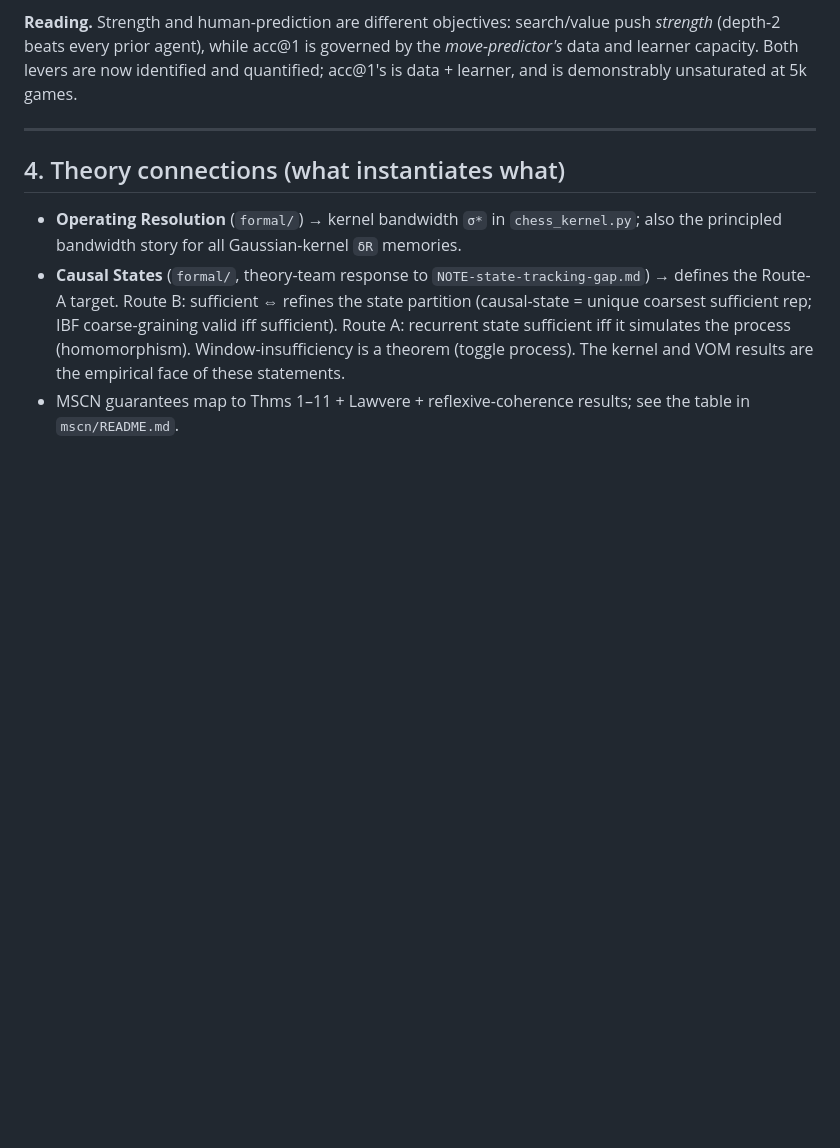
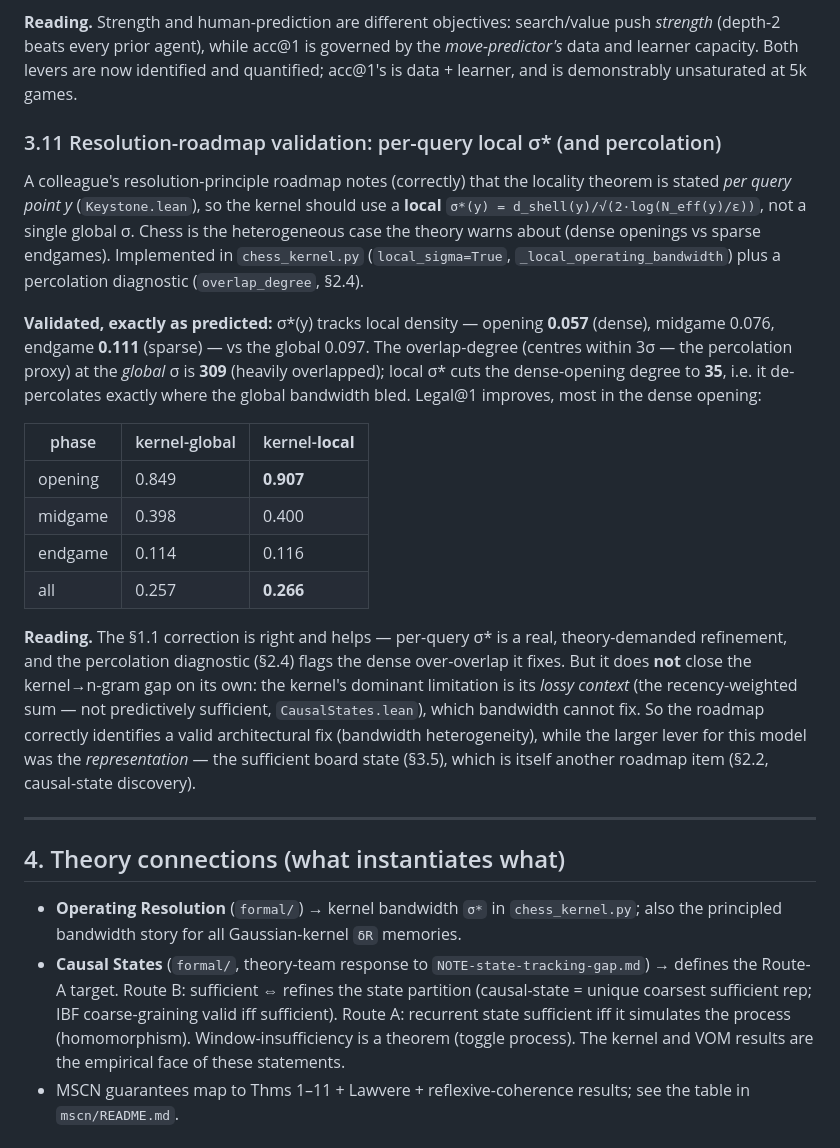
Before and after one commit to negulescu42/information-as-alignment, a Markdown page: mscn/ARCHITECTURE.md, the part around the change. Rendered like a GitHub page; blank space fills up the shorter version.

Commit message:
Validate resolution-roadmap 1.1 (local sigma*) + 2.4 (percolation) on chess
Implemented and tested the colleague's headline correction: per-query local
sigma*(y) = d_shell(y)/sqrt(2 log(N_eff(y)/eps)) in the kernel model, plus the
overlap-degree percolation diagnostic.

Validated exactly as the theory predicts:
 - sigma*(y) tracks local density: opening 0.057 (dense) -> endgame 0.111 (sparse)
   vs global 0.097.
 - percolation: overlap-degree at global sigma = 309 (heavily overlapped); local
   sigma* cuts the dense-opening degree to 35 (de-percolates where global bled).
 - legal@1 improves, most in the dense opening: 0.849 -> 0.907; ALL 0.257 -> 0.266.

Honest: local sigma* is a real, theory-demanded refinement (bandwidth heterogeneity)
but does not close the kernel->n-gram gap on its own -- the kernel's dominant limit is
its lossy context (CausalStates), which the sufficient board state (3.5) fixes (itself
roadmap item 2.2). Documented in ARCHITECTURE.md 3.11 + README.

https://claude.ai/code/session_01VJ3LMzZRj19neWotWg2Zbq

```diff
--- a/mscn/ARCHITECTURE.md
+++ b/mscn/ARCHITECTURE.md
@@ -405,6 +405,38 @@ push *strength* (depth-2 beats every prior agent), while acc@1 is governed by th
 *move-predictor's* data and learner capacity. Both levers are now identified and
 quantified; acc@1's is data + learner, and is demonstrably unsaturated at 5k games.
 
+### 3.11 Resolution-roadmap validation: per-query local σ* (and percolation)
+
+A colleague's resolution-principle roadmap notes (correctly) that the locality
+theorem is stated *per query point y* (`Keystone.lean`), so the kernel should use a
+**local** `σ*(y) = d_shell(y)/√(2·log(N_eff(y)/ε))`, not a single global σ. Chess is
+the heterogeneous case the theory warns about (dense openings vs sparse endgames).
+Implemented in `chess_kernel.py` (`local_sigma=True`, `_local_operating_bandwidth`)
+plus a percolation diagnostic (`overlap_degree`, §2.4).
+
+**Validated, exactly as predicted:** σ*(y) tracks local density — opening **0.057**
+(dense), midgame 0.076, endgame **0.111** (sparse) — vs the global 0.097. The
+overlap-degree (centres within 3σ — the percolation proxy) at the *global* σ is
+**309** (heavily overlapped); local σ* cuts the dense-opening degree to **35**, i.e.
+it de-percolates exactly where the global bandwidth bled. Legal@1 improves, most in
+the dense opening:
+
+| phase | kernel-global | kernel-**local** |
+|---|---|---|
+| opening | 0.849 | **0.907** |
+| midgame | 0.398 | 0.400 |
+| endgame | 0.114 | 0.116 |
+| all | 0.257 | **0.266** |
+
+**Reading.** The §1.1 correction is right and helps — per-query σ* is a real,
+theory-demanded refinement, and the percolation diagnostic (§2.4) flags the dense
+over-overlap it fixes. But it does **not** close the kernel→n-gram gap on its own:
+the kernel's dominant limitation is its *lossy context* (the recency-weighted sum —
+not predictively sufficient, `CausalStates.lean`), which bandwidth cannot fix. So the
+roadmap correctly identifies a valid architectural fix (bandwidth heterogeneity),
+while the larger lever for this model was the *representation* — the sufficient board
+state (§3.5), which is itself another roadmap item (§2.2, causal-state discovery).
+
 ---
 
 ## 4. Theory connections (what instantiates what)
```
Also changed, not shown: mscn/README.md (+6 -0 lines).
